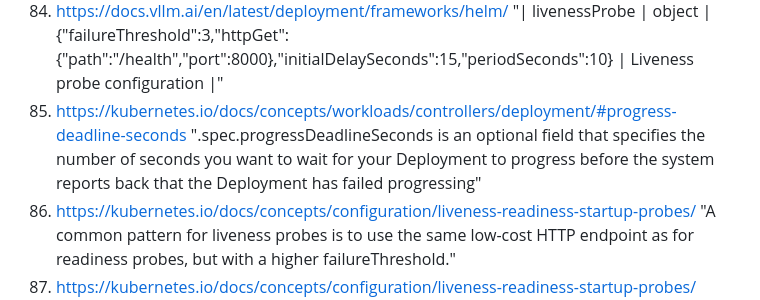
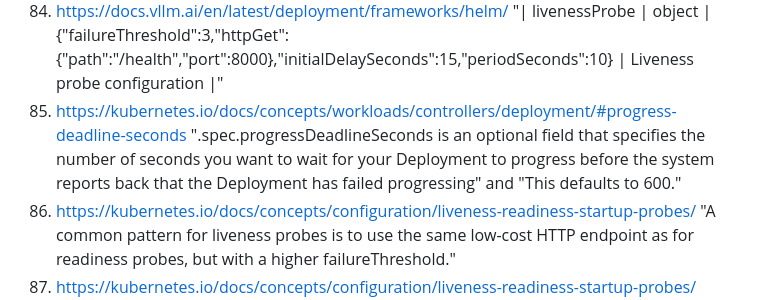
Before and after one commit to jimmie-potts/kubernetes-practice, a Markdown page: docs/production/probes.md, the part around the change. Drawn GitHub-style.

Commit message:
Cite the 600 s progress deadline default in the probes note
Co-Authored-By: Claude Fable 5.1 <noreply@anthropic.com>

```diff
--- a/docs/production/probes.md
+++ b/docs/production/probes.md
@@ -210,7 +210,7 @@ If the labs ever grow a production variant, these are the candidates: a `MODEL_L
 82. https://docs.vllm.ai/en/latest/deployment/k8s/ "livenessProbe: httpGet: path: /health port: 8000 initialDelaySeconds: 60 periodSeconds: 10 readinessProbe: httpGet: path: /health port: 8000 initialDelaySeconds: 60 periodSeconds: 5"
 83. https://docs.vllm.ai/en/latest/deployment/frameworks/helm/ "| readinessProbe | object | {"failureThreshold":3,"httpGet":{"path":"/health","port":8000},"initialDelaySeconds":5,"periodSeconds":5} | Readiness probe configuration |"
 84. https://docs.vllm.ai/en/latest/deployment/frameworks/helm/ "| livenessProbe | object | {"failureThreshold":3,"httpGet":{"path":"/health","port":8000},"initialDelaySeconds":15,"periodSeconds":10} | Liveness probe configuration |"
-85. https://kubernetes.io/docs/concepts/workloads/controllers/deployment/#progress-deadline-seconds ".spec.progressDeadlineSeconds is an optional field that specifies the number of seconds you want to wait for your Deployment to progress before the system reports back that the Deployment has failed progressing"
+85. https://kubernetes.io/docs/concepts/workloads/controllers/deployment/#progress-deadline-seconds ".spec.progressDeadlineSeconds is an optional field that specifies the number of seconds you want to wait for your Deployment to progress before the system reports back that the Deployment has failed progressing" and "This defaults to 600."
 86. https://kubernetes.io/docs/concepts/configuration/liveness-readiness-startup-probes/ "A common pattern for liveness probes is to use the same low-cost HTTP endpoint as for readiness probes, but with a higher failureThreshold."
 87. https://kubernetes.io/docs/concepts/configuration/liveness-readiness-startup-probes/ "This ensures that the pod is observed as not-ready for some period of time before it is hard killed."
 88. https://kubernetes.io/docs/concepts/configuration/liveness-readiness-startup-probes/ "You can also use a readiness probe to let a container take itself down for maintenance, by checking an endpoint specific to readiness that is different from the liveness probe."
```
